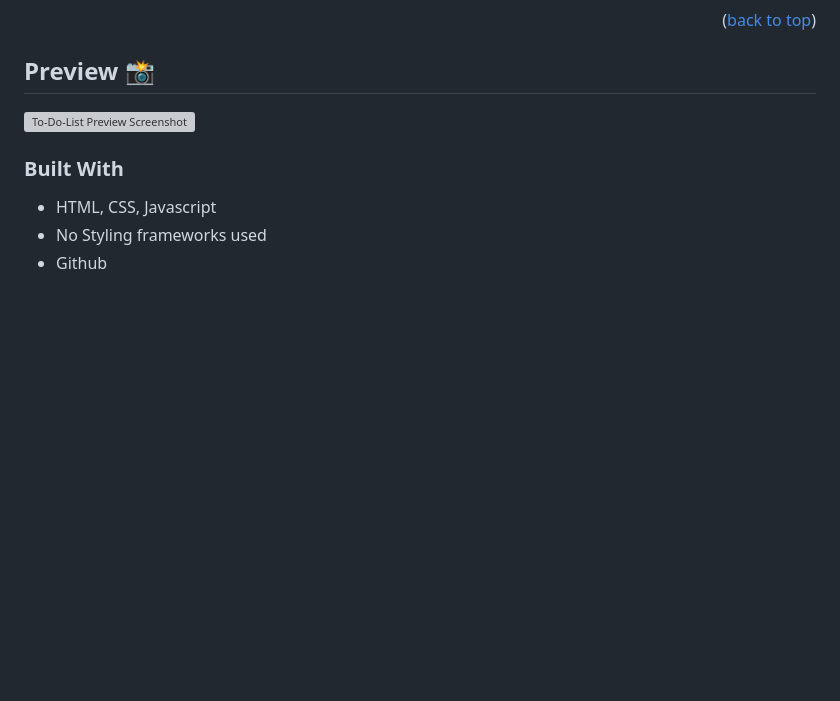
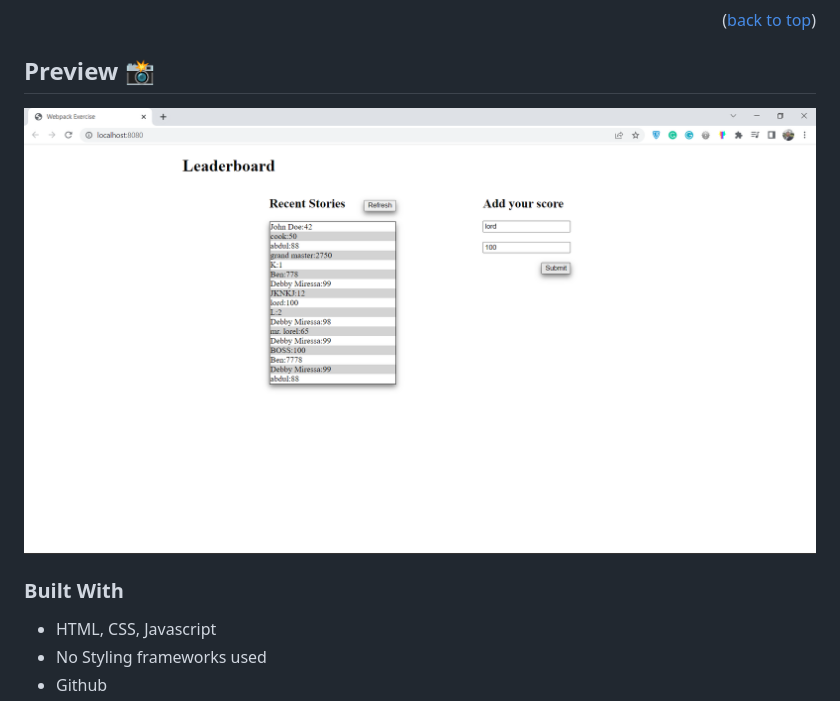
Before and after one commit to DebbyMiressa/Leaderboard, a Markdown page: README.md, the part around the change. Rendered like a GitHub page; pictures changed too: leaderboard.png (added); blank space fills up the shorter version; grey boxes are pictures that could not be loaded.

Commit message:
Add styling touches
- Pure CSS Styling of list items and buttons

```diff
--- a/README.md
+++ b/README.md
@@ -34,7 +34,7 @@ The Leaderboard list app is a JavaScript project which uses webpack and ES6 feat
 <p align="right">(<a href="#top">back to top</a>)</p>
 
 ## Preview 📸
-<img width="800" alt="To-Do-List Preview Screenshot" src="./To-Do-List Preview.png">
+<img width="800" alt="Leaderboard Preview Screenshot" src="./leaderboard.png">
 
 
 ### Built With
```
Also changed, not shown: 2 other files.
